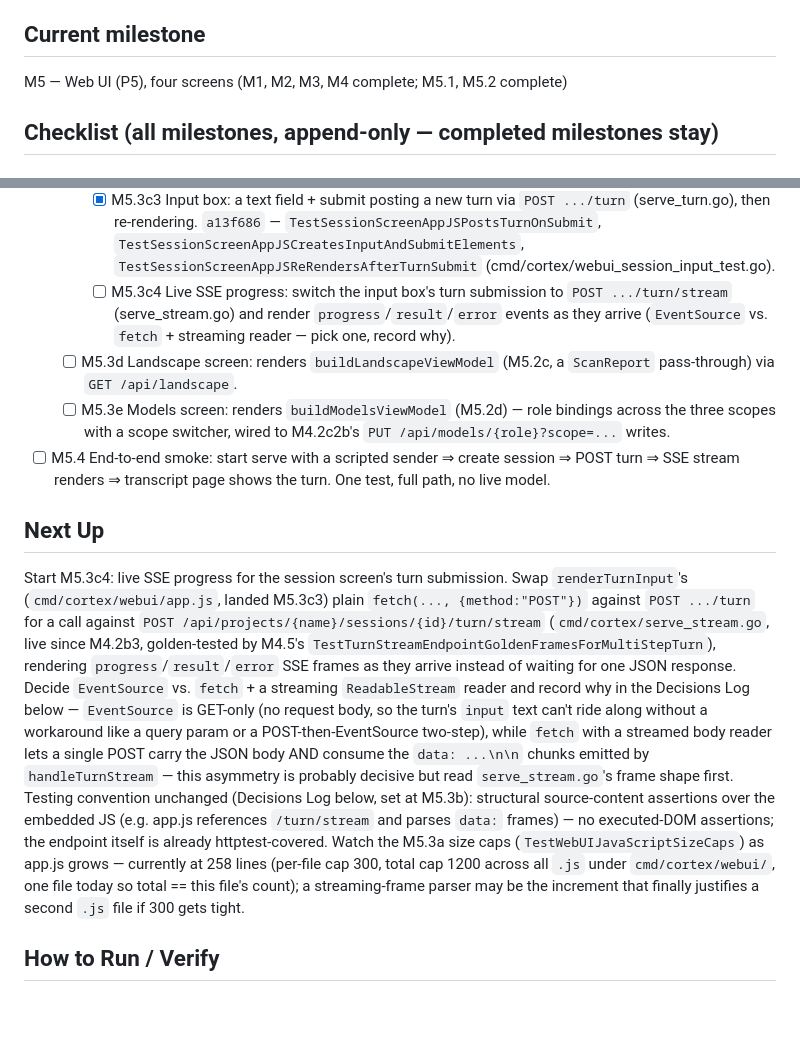
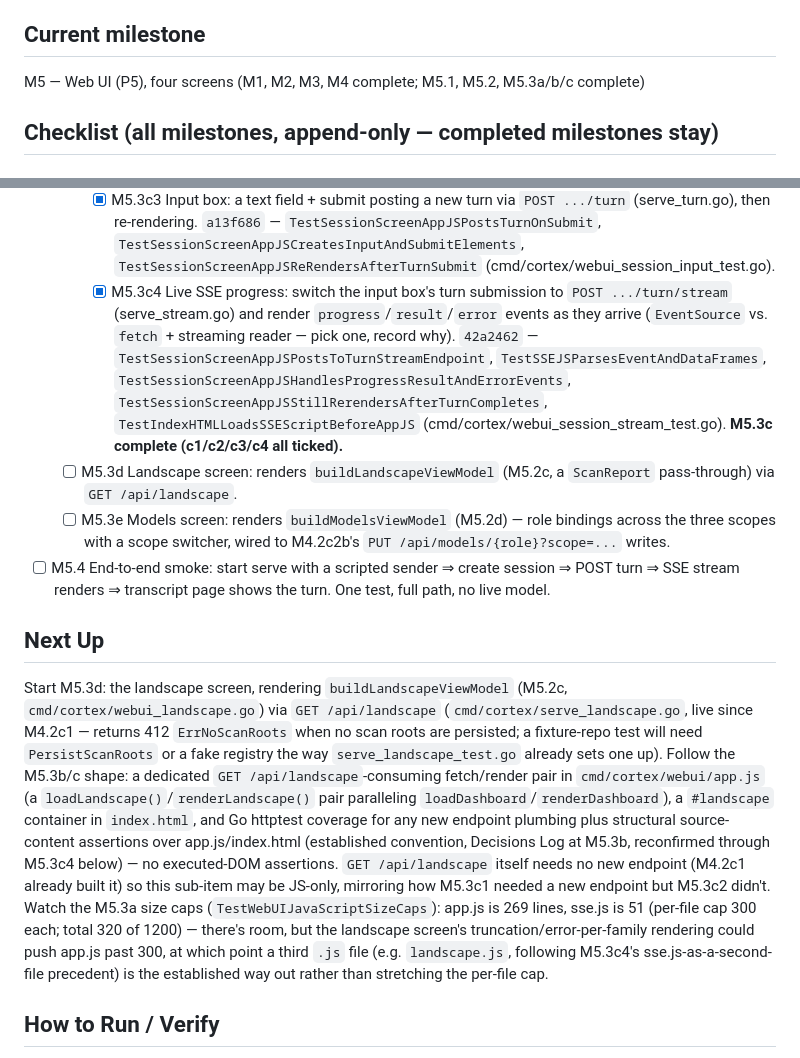
Before and after one commit to dereksantos/cortex, a Markdown page: STATE.md, 2 parts joined by grey strips. GitHub-like rendering; blank space fills up the shorter version.

Commit message:
chore(state): tick [M5.3c4] 42a2462, M5.3c complete, Next Up M5.3d

```diff
--- a/STATE.md
+++ b/STATE.md
@@ -3,6 +3,6 @@ Updated: 2026-07-12 · Iteration: 43
 
 ## Current milestone
-M5 — Web UI (P5), four screens (M1, M2, M3, M4 complete; M5.1, M5.2 complete)
+M5 — Web UI (P5), four screens (M1, M2, M3, M4 complete; M5.1, M5.2, M5.3a/b/c complete)
 
 ## Checklist (all milestones, append-only — completed milestones stay)
 ### M1 — First-run bootstrap + greeting
@@ -388,10 +388,17 @@ M5 — Web UI (P5), four screens (M1, M2, M3, M4 complete; M5.1, M5.2 complete)
           `TestSessionScreenAppJSCreatesInputAndSubmitElements`,
           `TestSessionScreenAppJSReRendersAfterTurnSubmit`
           (cmd/cortex/webui_session_input_test.go).
-    - [ ] M5.3c4 Live SSE progress: switch the input box's turn submission
+    - [x] M5.3c4 Live SSE progress: switch the input box's turn submission
           to `POST .../turn/stream` (serve_stream.go) and render
           `progress`/`result`/`error` events as they arrive (`EventSource`
-          vs. `fetch` + streaming reader — pick one, record why).
+          vs. `fetch` + streaming reader — pick one, record why). `42a2462`
+          — `TestSessionScreenAppJSPostsToTurnStreamEndpoint`,
+          `TestSSEJSParsesEventAndDataFrames`,
+          `TestSessionScreenAppJSHandlesProgressResultAndErrorEvents`,
+          `TestSessionScreenAppJSStillRerendersAfterTurnCompletes`,
+          `TestIndexHTMLLoadsSSEScriptBeforeAppJS`
+          (cmd/cortex/webui_session_stream_test.go). **M5.3c complete
+          (c1/c2/c3/c4 all ticked).**
   - [ ] M5.3d Landscape screen: renders `buildLandscapeViewModel`
         (M5.2c, a `ScanReport` pass-through) via `GET /api/landscape`.
   - [ ] M5.3e Models screen: renders `buildModelsViewModel` (M5.2d) —
@@ -402,30 +409,27 @@ M5 — Web UI (P5), four screens (M1, M2, M3, M4 complete; M5.1, M5.2 complete)
       the turn. One test, full path, no live model.
 
 ## Next Up
-Start M5.3c4: live SSE progress for the session screen's turn submission.
-Swap `renderTurnInput`'s (`cmd/cortex/webui/app.js`, landed M5.3c3) plain
-`fetch(..., {method:"POST"})` against `POST .../turn` for a call against
-`POST /api/projects/{name}/sessions/{id}/turn/stream`
-(`cmd/cortex/serve_stream.go`, live since M4.2b3, golden-tested by M4.5's
-`TestTurnStreamEndpointGoldenFramesForMultiStepTurn`), rendering
-`progress`/`result`/`error` SSE frames as they arrive instead of waiting for
-one JSON response. Decide `EventSource` vs. `fetch` + a streaming
-`ReadableStream` reader and record why in the Decisions Log below —
-`EventSource` is GET-only (no request body, so the turn's `input` text
-can't ride along without a workaround like a query param or a
-POST-then-EventSource two-step), while `fetch` with a streamed body reader
-lets a single POST carry the JSON body AND consume the `data: ...\n\n`
-chunks emitted by `handleTurnStream` — this asymmetry is probably decisive
-but read `serve_stream.go`'s frame shape first. Testing convention
-unchanged (Decisions Log below, set at M5.3b): structural source-content
-assertions over the embedded JS (e.g. app.js references `/turn/stream` and
-parses `data:` frames) — no executed-DOM assertions; the endpoint itself is
-already httptest-covered. Watch the M5.3a size caps
-(`TestWebUIJavaScriptSizeCaps`) as app.js grows — currently at 258 lines
-(per-file cap 300, total cap 1200 across all `.js` under
-`cmd/cortex/webui/`, one file today so total == this file's count); a
-streaming-frame parser may be the increment that finally justifies a
-second `.js` file if 300 gets tight.
+Start M5.3d: the landscape screen, rendering `buildLandscapeViewModel`
+(M5.2c, `cmd/cortex/webui_landscape.go`) via `GET /api/landscape`
+(`cmd/cortex/serve_landscape.go`, live since M4.2c1 — returns 412
+`ErrNoScanRoots` when no scan roots are persisted; a fixture-repo test will
+need `PersistScanRoots` or a fake registry the way `serve_landscape_test.go`
+already sets one up). Follow the M5.3b/c shape: a dedicated
+`GET /api/landscape`-consuming fetch/render pair in
+`cmd/cortex/webui/app.js` (a `loadLandscape()`/`renderLandscape()` pair
+paralleling `loadDashboard`/`renderDashboard`), a `#landscape` container in
+`index.html`, and Go httptest coverage for any new endpoint plumbing plus
+structural source-content assertions over app.js/index.html (established
+convention, Decisions Log at M5.3b, reconfirmed through M5.3c4 below) — no
+executed-DOM assertions. `GET /api/landscape` itself needs no new endpoint
+(M4.2c1 already built it) so this sub-item may be JS-only, mirroring how
+M5.3c1 needed a new endpoint but M5.3c2 didn't. Watch the M5.3a size caps
+(`TestWebUIJavaScriptSizeCaps`): app.js is 269 lines, sse.js is 51 (per-file
+cap 300 each; total 320 of 1200) — there's room, but the landscape screen's
+truncation/error-per-family rendering could push app.js past 300, at which
+point a third `.js` file (e.g. `landscape.js`, following M5.3c4's
+sse.js-as-a-second-file precedent) is the established way out rather than
+stretching the per-file cap.
 
 ## How to Run / Verify
 timeout 900 sh -c './scripts/check.sh && go test ./... -timeout 8m'
```
Also changed, not shown: other parts of STATE.md (+53 -1 lines).
